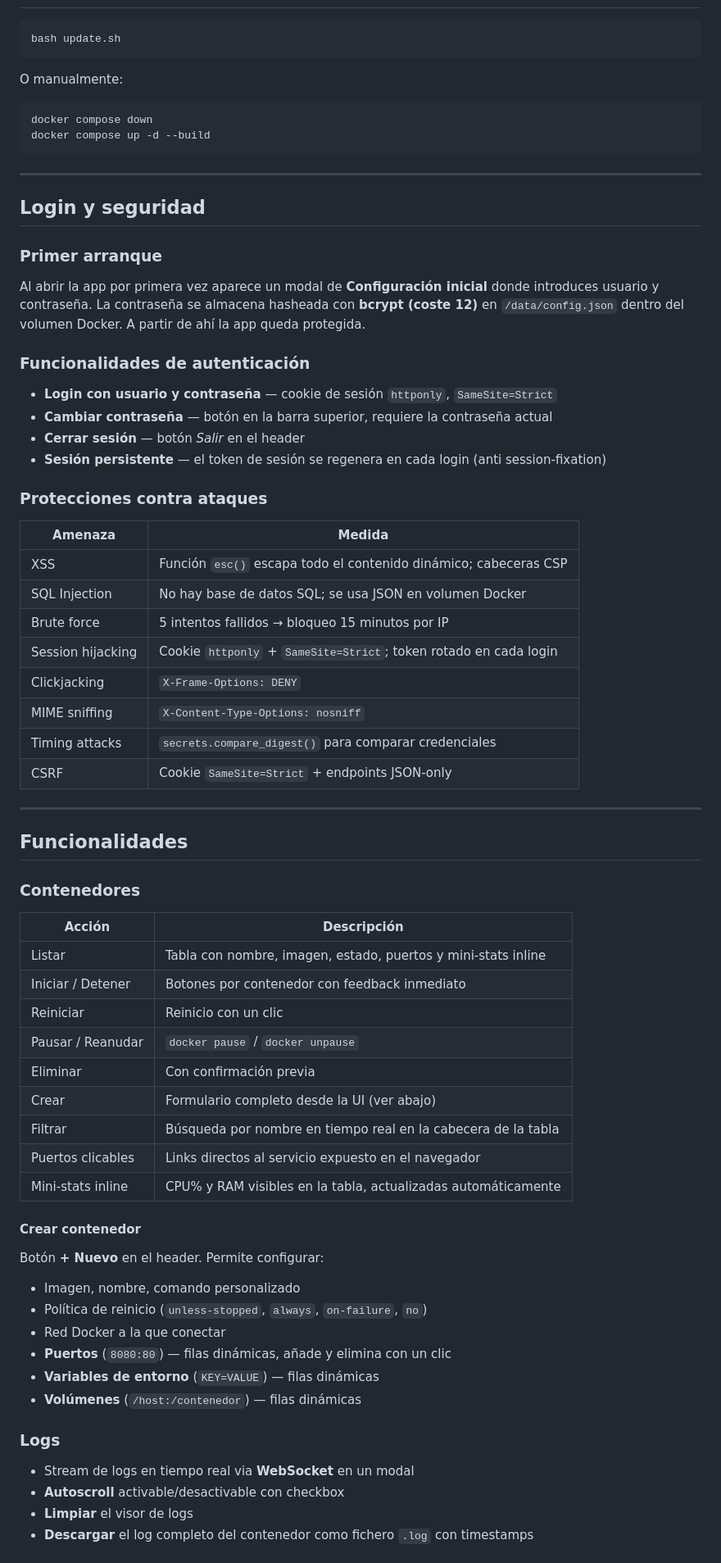
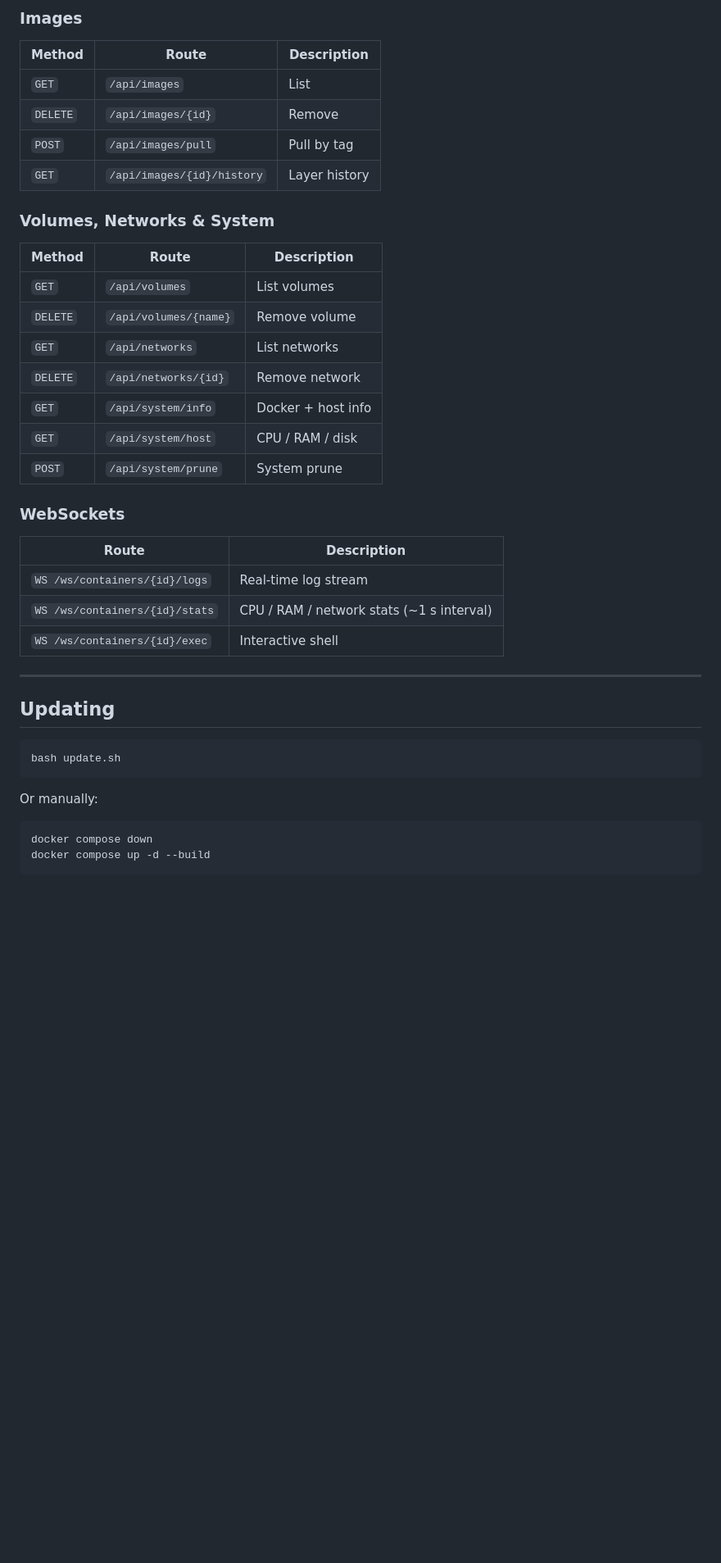
Before and after one commit to FranciscoFdez05/DockerManager, a Markdown page: README.md, the part around one of its changes. Shown at 82% size. Rendered like a GitHub page; blank space fills up the shorter version.

````diff
--- a/README.md
+++ b/README.md
@@ -24,71 +129,43 @@ La primera vez que abras la app te pedirá crear un usuario y contraseña. Esas
+### Images
+
+| Method | Route | Description |
+|---|---|---|
+| `GET` | `/api/images` | List |
+| `DELETE` | `/api/images/{id}` | Remove |
+| `POST` | `/api/images/pull` | Pull by tag |
+| `GET` | `/api/images/{id}/history` | Layer history |
+
+### Volumes, Networks & System
+
+| Method | Route | Description |
+|---|---|---|
+| `GET` | `/api/volumes` | List volumes |
+| `DELETE` | `/api/volumes/{name}` | Remove volume |
+| `GET` | `/api/networks` | List networks |
+| `DELETE` | `/api/networks/{id}` | Remove network |
+| `GET` | `/api/system/info` | Docker + host info |
+| `GET` | `/api/system/host` | CPU / RAM / disk |
+| `POST` | `/api/system/prune` | System prune |
+
+### WebSockets
+
+| Route | Description |
+|---|---|
+| `WS /ws/containers/{id}/logs` | Real-time log stream |
+| `WS /ws/containers/{id}/stats` | CPU / RAM / network stats (~1 s interval) |
+| `WS /ws/containers/{id}/exec` | Interactive shell |
+
+---
+
+## Updating
 
 ```bash
 bash update.sh
 ```
 
-O manualmente:
+Or manually:
 
 ```bash
 docker compose down
 docker compose up -d --build
 ```
-
----
-
-## Login y seguridad
-
-### Primer arranque
-Al abrir la app por primera vez aparece un modal de **Configuración inicial** donde introduces usuario y contraseña. La contraseña se almacena hasheada con **bcrypt (coste 12)** en `/data/config.json` dentro del volumen Docker. A partir de ahí la app queda protegida.
-
-### Funcionalidades de autenticación
-- **Login con usuario y contraseña** — cookie de sesión `httponly`, `SameSite=Strict`
-- **Cambiar contraseña** — botón en la barra superior, requiere la contraseña actual
-- **Cerrar sesión** — botón *Salir* en el header
-- **Sesión persistente** — el token de sesión se regenera en cada login (anti session-fixation)
-
-### Protecciones contra ataques
-| Amenaza | Medida |
-|---|---|
-| XSS | Función `esc()` escapa todo el contenido dinámico; cabeceras CSP |
-| SQL Injection | No hay base de datos SQL; se usa JSON en volumen Docker |
-| Brute force | 5 intentos fallidos → bloqueo 15 minutos por IP |
-| Session hijacking | Cookie `httponly` + `SameSite=Strict`; token rotado en cada login |
-| Clickjacking | `X-Frame-Options: DENY` |
-| MIME sniffing | `X-Content-Type-Options: nosniff` |
-| Timing attacks | `secrets.compare_digest()` para comparar credenciales |
-| CSRF | Cookie `SameSite=Strict` + endpoints JSON-only |
-
----
-
-## Funcionalidades
-
-### Contenedores
-
-| Acción | Descripción |
-|---|---|
-| Listar | Tabla con nombre, imagen, estado, puertos y mini-stats inline |
-| Iniciar / Detener | Botones por contenedor con feedback inmediato |
-| Reiniciar | Reinicio con un clic |
-| Pausar / Reanudar | `docker pause` / `docker unpause` |
-| Eliminar | Con confirmación previa |
-| Crear | Formulario completo desde la UI (ver abajo) |
-| Filtrar | Búsqueda por nombre en tiempo real en la cabecera de la tabla |
-| Puertos clicables | Links directos al servicio expuesto en el navegador |
-| Mini-stats inline | CPU% y RAM visibles en la tabla, actualizadas automáticamente |
-
-#### Crear contenedor
-Botón **+ Nuevo** en el header. Permite configurar:
-- Imagen, nombre, comando personalizado
-- Política de reinicio (`unless-stopped`, `always`, `on-failure`, `no`)
-- Red Docker a la que conectar
-- **Puertos** (`8080:80`) — filas dinámicas, añade y elimina con un clic
-- **Variables de entorno** (`KEY=VALUE`) — filas dinámicas
-- **Volúmenes** (`/host:/contenedor`) — filas dinámicas
-
-### Logs
-
-- Stream de logs en tiempo real via **WebSocket** en un modal
-- **Autoscroll** activable/desactivable con checkbox
-- **Limpiar** el visor de logs
-- **Descargar** el log completo del contenedor como fichero `.log` con timestamps
-
````
Also changed, not shown: other parts of README.md (+112 -209 lines).
